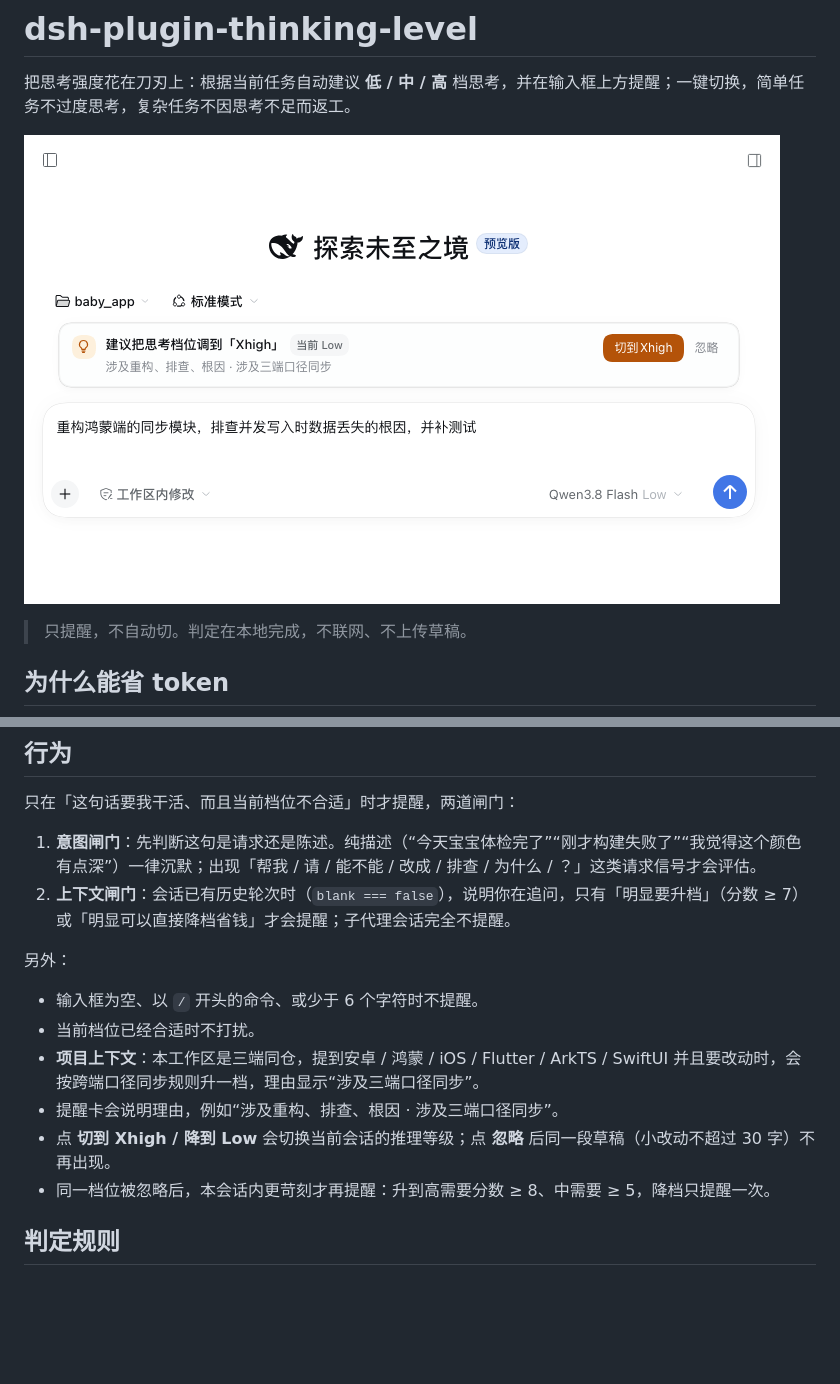
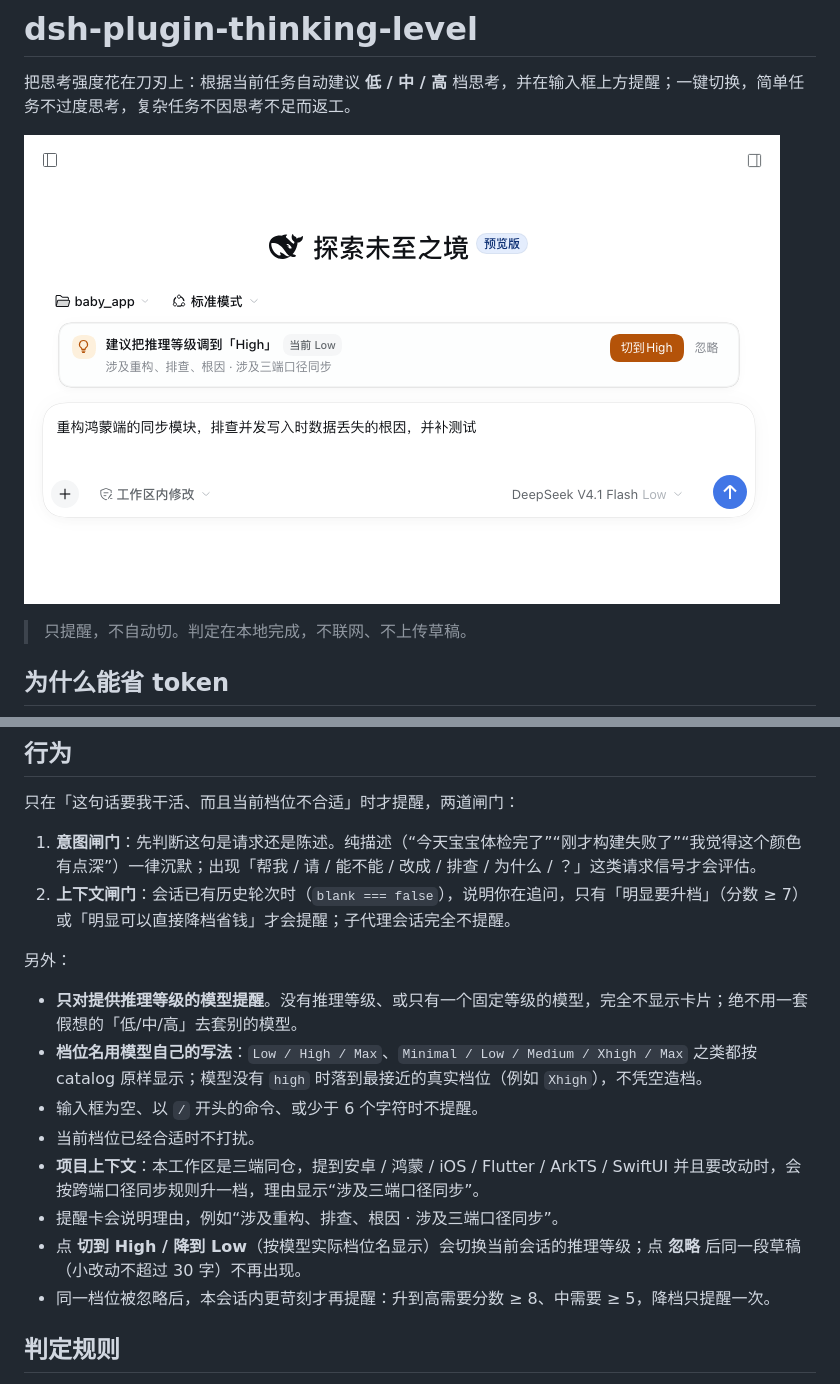
Before and after one commit to zmd12345/dsh-plugin-thinking-level, a Markdown page: README.md, 2 parts joined by grey strips. Drawn GitHub-style; pictures changed too: docs/reminder.png; blank space fills up the shorter version.

```diff
--- a/README.md
+++ b/README.md
@@ -22,11 +22,13 @@
 
 另外：
 
+- **只对提供推理等级的模型提醒**。没有推理等级、或只有一个固定等级的模型，完全不显示卡片；绝不用一套假想的「低/中/高」去套别的模型。
+- **档位名用模型自己的写法**：`Low / High / Max`、`Minimal / Low / Medium / Xhigh / Max` 之类都按 catalog 原样显示；模型没有 `high` 时落到最接近的真实档位（例如 `Xhigh`），不凭空造档。
 - 输入框为空、以 `/` 开头的命令、或少于 6 个字符时不提醒。
 - 当前档位已经合适时不打扰。
 - **项目上下文**：本工作区是三端同仓，提到安卓 / 鸿蒙 / iOS / Flutter / ArkTS / SwiftUI 并且要改动时，会按跨端口径同步规则升一档，理由显示“涉及三端口径同步”。
 - 提醒卡会说明理由，例如“涉及重构、排查、根因 · 涉及三端口径同步”。
-- 点 **切到 Xhigh / 降到 Low** 会切换当前会话的推理等级；点 **忽略** 后同一段草稿（小改动不超过 30 字）不再出现。
+- 点 **切到 High / 降到 Low**（按模型实际档位名显示）会切换当前会话的推理等级；点 **忽略** 后同一段草稿（小改动不超过 30 字）不再出现。
 - 同一档位被忽略后，本会话内更苛刻才再提醒：升到高需要分数 ≥ 8、中需要 ≥ 5，降档只提醒一次。
 
 ## 判定规则
```
Also changed, not shown: 3 other files.
